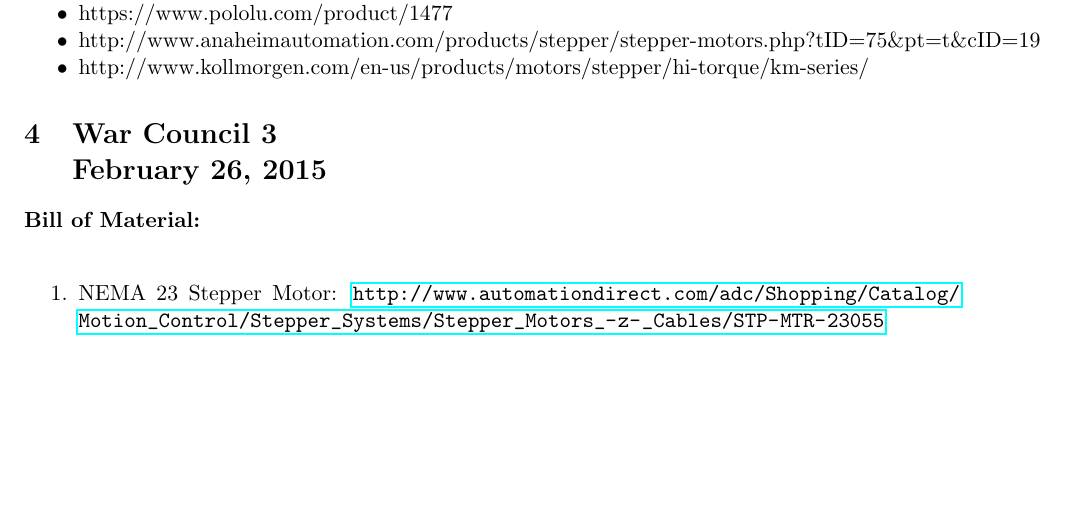
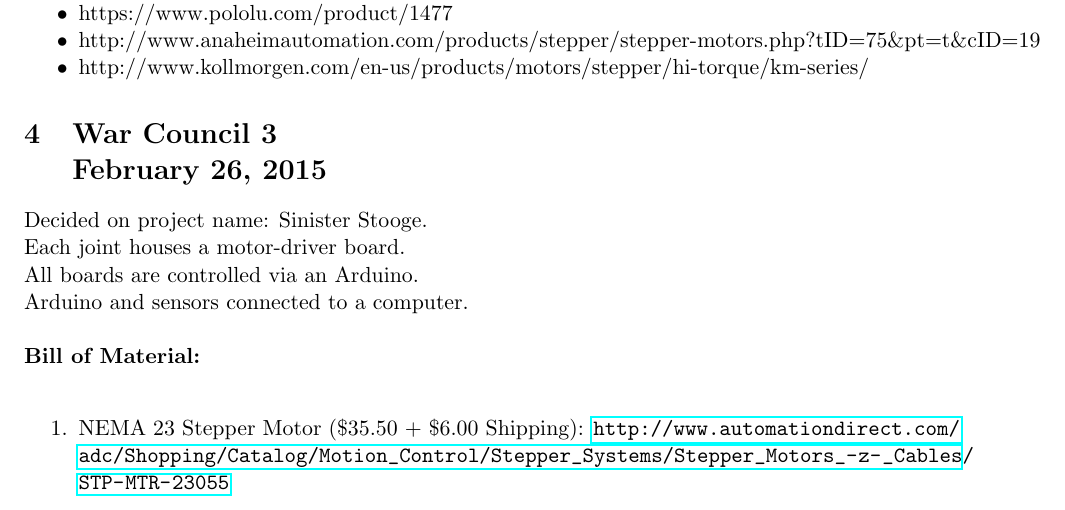
Before and after one commit to raychensg/Project-ARM, a LaTeX paper (Documentation/Design Doc.tex): part of page 4 of 4, cut so that both start at the same text, the shorter picture padded with empty space. Compiled offline with pdfLaTeX.

Commit message:
Ordered Prototype Motor

```diff
--- a/Documentation/Design Doc.tex
+++ b/Documentation/Design Doc.tex
@@ -160,14 +160,18 @@
 	\item http://www.kollmorgen.com/en-us/products/motors/stepper/hi-torque/km-series/
 \end{compactitem}
 
-% TODO:
-% Decide name and make Github repo
 % Add people to Github repo: jeffreyywang
 
 \section{War Council 3 \\ February 26, 2015}
+% avillaflor
+Decided on project name: Sinister Stooge.\\
+Each joint houses a motor-driver board.\\
+All boards are controlled via an Arduino.\\
+Arduino and sensors connected to a computer.\\
+\\
 \noindent \textbf{Bill of Material:}\\
 \begin{enumerate}
-	\item NEMA 23 Stepper Motor: \url{http://www.automationdirect.com/adc/Shopping/Catalog/Motion_Control/Stepper_Systems/Stepper_Motors_-z-_Cables/STP-MTR-23055}
+	\item NEMA 23 Stepper Motor (\$35.50 + \$6.00 Shipping): \url{http://www.automationdirect.com/adc/Shopping/Catalog/Motion_Control/Stepper_Systems/Stepper_Motors_-z-_Cables/STP-MTR-23055}
 \end{enumerate}
 
 \end{document}
```
Also changed, not shown: Documentation/Design Doc.pdf, Documentation/Orders/AutomationDirect1.pdf (added), 3 other files.
